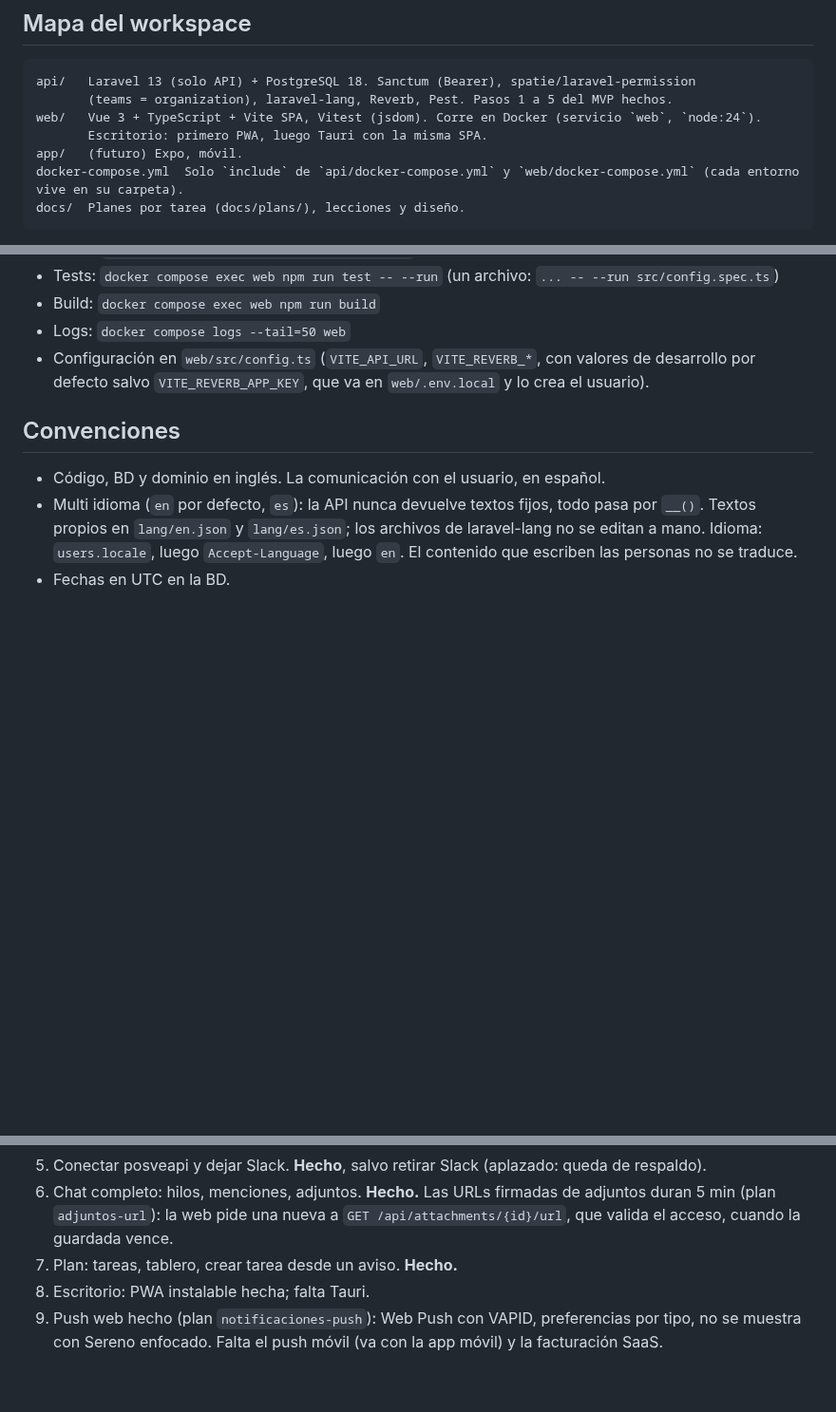
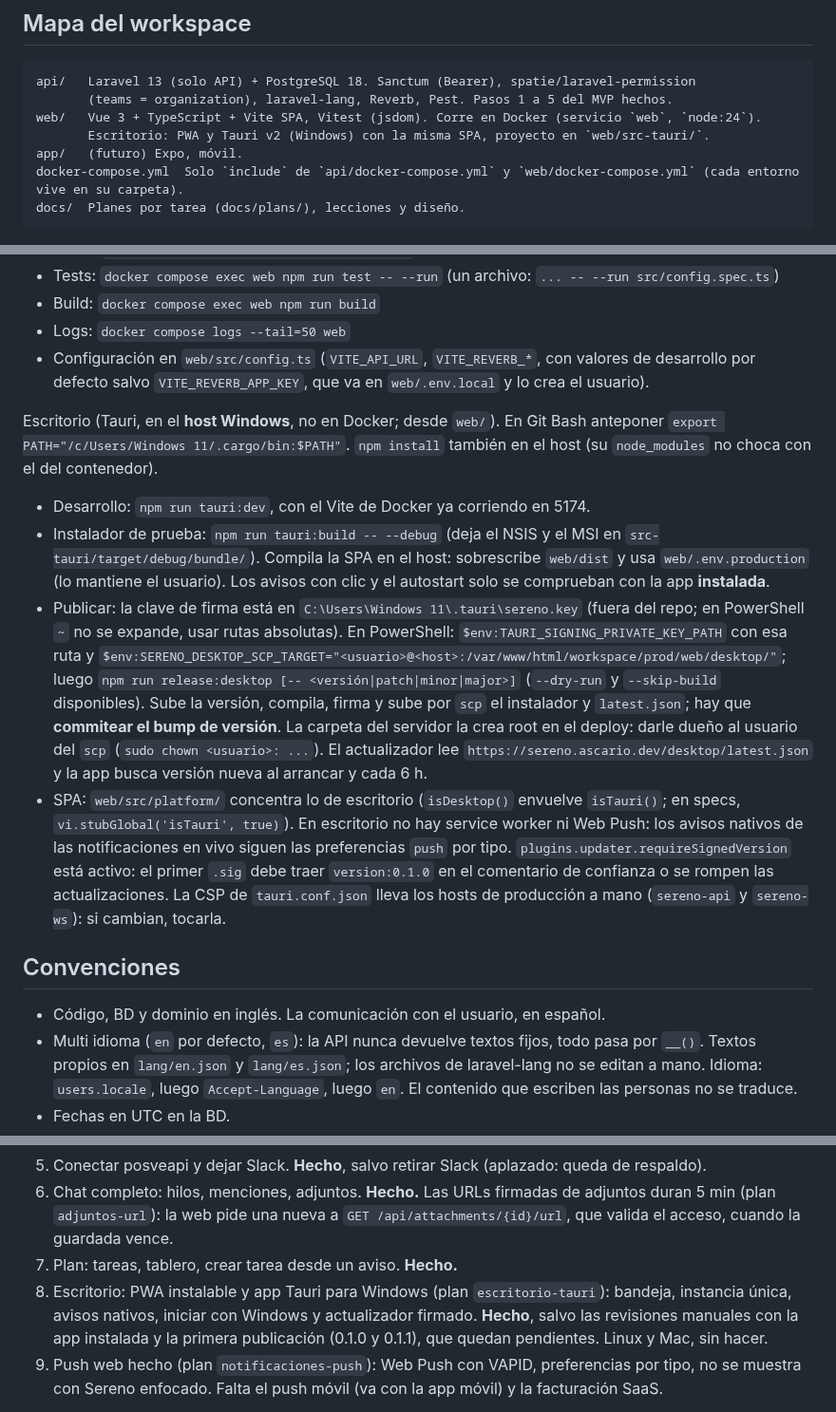
Before and after one commit to ascariodev/sereno, a Markdown page: CLAUDE.md, 3 parts joined by grey strips. Shown at 95% size. Rendered like a GitHub page; blank space fills up the shorter version.

Commit message:
docs: escritorio-tauri fase 15, documentacion y plan terminado

```diff
--- a/CLAUDE.md
+++ b/CLAUDE.md
@@ -11,7 +11,7 @@ logs de posveapi); a futuro, SaaS. Clientes previstos: web, escritorio (Windows,
 api/   Laravel 13 (solo API) + PostgreSQL 18. Sanctum (Bearer), spatie/laravel-permission
        (teams = organization), laravel-lang, Reverb, Pest. Pasos 1 a 5 del MVP hechos.
 web/   Vue 3 + TypeScript + Vite SPA, Vitest (jsdom). Corre en Docker (servicio `web`, `node:24`).
-       Escritorio: primero PWA, luego Tauri con la misma SPA.
+       Escritorio: PWA y Tauri v2 (Windows) con la misma SPA, proyecto en `web/src-tauri/`.
 app/   (futuro) Expo, móvil.
 docker-compose.yml  Solo `include` de `api/docker-compose.yml` y `web/docker-compose.yml` (cada entorno vive en su carpeta).
 docs/  Planes por tarea (docs/plans/), lecciones y diseño.
@@ -71,6 +71,26 @@ siempre desde la raíz, dentro de `web/` compose usa otro nombre de proyecto):
 - Configuración en `web/src/config.ts` (`VITE_API_URL`, `VITE_REVERB_*`, con valores de desarrollo por
   defecto salvo `VITE_REVERB_APP_KEY`, que va en `web/.env.local` y lo crea el usuario).
 
+Escritorio (Tauri, en el **host Windows**, no en Docker; desde `web/`). En Git Bash anteponer
+`export PATH="/c/Users/Windows 11/.cargo/bin:$PATH"`. `npm install` también en el host (su `node_modules` no choca con el
+del contenedor).
+- Desarrollo: `npm run tauri:dev`, con el Vite de Docker ya corriendo en 5174.
+- Instalador de prueba: `npm run tauri:build -- --debug` (deja el NSIS y el MSI en `src-tauri/target/debug/bundle/`). Compila
+  la SPA en el host: sobrescribe `web/dist` y usa `web/.env.production` (lo mantiene el usuario). Los avisos con clic y el
+  autostart solo se comprueban con la app **instalada**.
+- Publicar: la clave de firma está en `C:\Users\Windows 11\.tauri\sereno.key` (fuera del repo; en PowerShell `~` no se
+  expande, usar rutas absolutas). En PowerShell: `$env:TAURI_SIGNING_PRIVATE_KEY_PATH` con esa ruta y
+  `$env:SERENO_DESKTOP_SCP_TARGET="<usuario>@<host>:/var/www/html/workspace/prod/web/desktop/"`; luego
+  `npm run release:desktop [-- <versión|patch|minor|major>]` (`--dry-run` y `--skip-build` disponibles). Sube la versión,
+  compila, firma y sube por `scp` el instalador y `latest.json`; hay que **commitear el bump de versión**. La carpeta del
+  servidor la crea root en el deploy: darle dueño al usuario del `scp` (`sudo chown <usuario>: ...`). El actualizador lee
+  `https://sereno.ascario.dev/desktop/latest.json` y la app busca versión nueva al arrancar y cada 6 h.
+- SPA: `web/src/platform/` concentra lo de escritorio (`isDesktop()` envuelve `isTauri()`; en specs, `vi.stubGlobal('isTauri',
+  true)`). En escritorio no hay service worker ni Web Push: los avisos nativos de las notificaciones en vivo siguen las
+  preferencias `push` por tipo. `plugins.updater.requireSignedVersion` está activo: el primer `.sig` debe traer
+  `version:0.1.0` en el comentario de confianza o se rompen las actualizaciones. La CSP de `tauri.conf.json` lleva los hosts
+  de producción a mano (`sereno-api` y `sereno-ws`): si cambian, tocarla.
+
 ## Convenciones
 
 - Código, BD y dominio en inglés. La comunicación con el usuario, en español.
@@ -95,7 +115,9 @@ siempre desde la raíz, dentro de `web/` compose usa otro nombre de proyecto):
 6. Chat completo: hilos, menciones, adjuntos. **Hecho.** Las URLs firmadas de adjuntos duran 5 min (plan
    `adjuntos-url`): la web pide una nueva a `GET /api/attachments/{id}/url`, que valida el acceso, cuando la guardada vence.
 7. Plan: tareas, tablero, crear tarea desde un aviso. **Hecho.**
-8. Escritorio: PWA instalable hecha; falta Tauri.
+8. Escritorio: PWA instalable y app Tauri para Windows (plan `escritorio-tauri`): bandeja, instancia única, avisos nativos,
+   iniciar con Windows y actualizador firmado. **Hecho**, salvo las revisiones manuales con la app instalada y la primera
+   publicación (0.1.0 y 0.1.1), que quedan pendientes. Linux y Mac, sin hacer.
 9. Push web hecho (plan `notificaciones-push`): Web Push con VAPID, preferencias por tipo, no se muestra con Sereno
    enfocado. Falta el push móvil (va con la app móvil) y la facturación SaaS.
 
```
Also changed, not shown: 2 other files.
